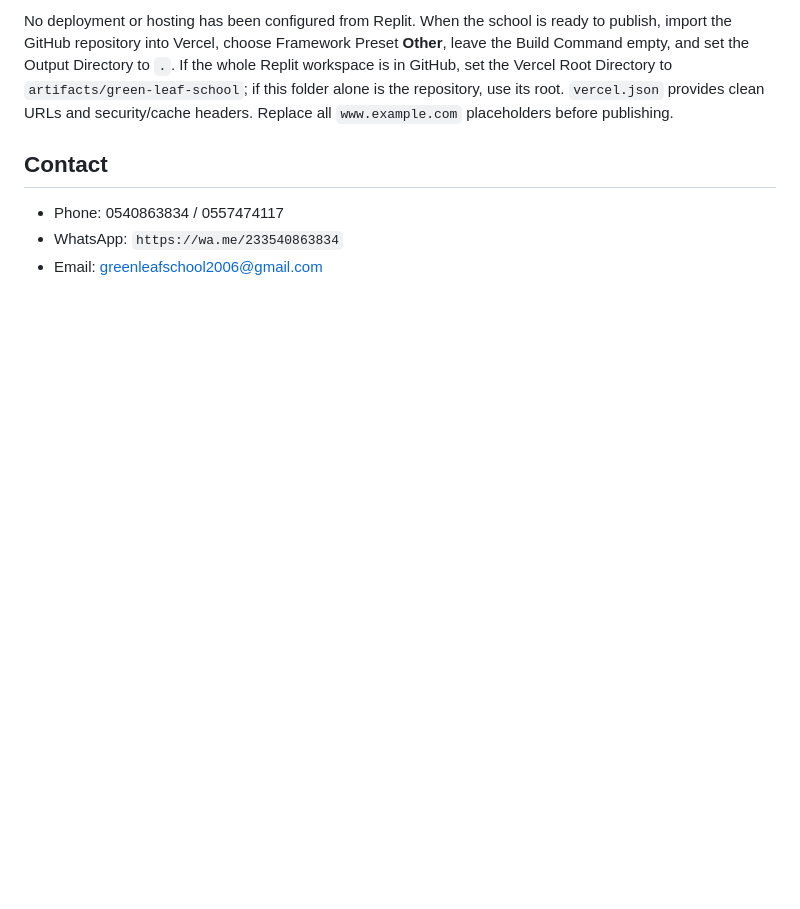
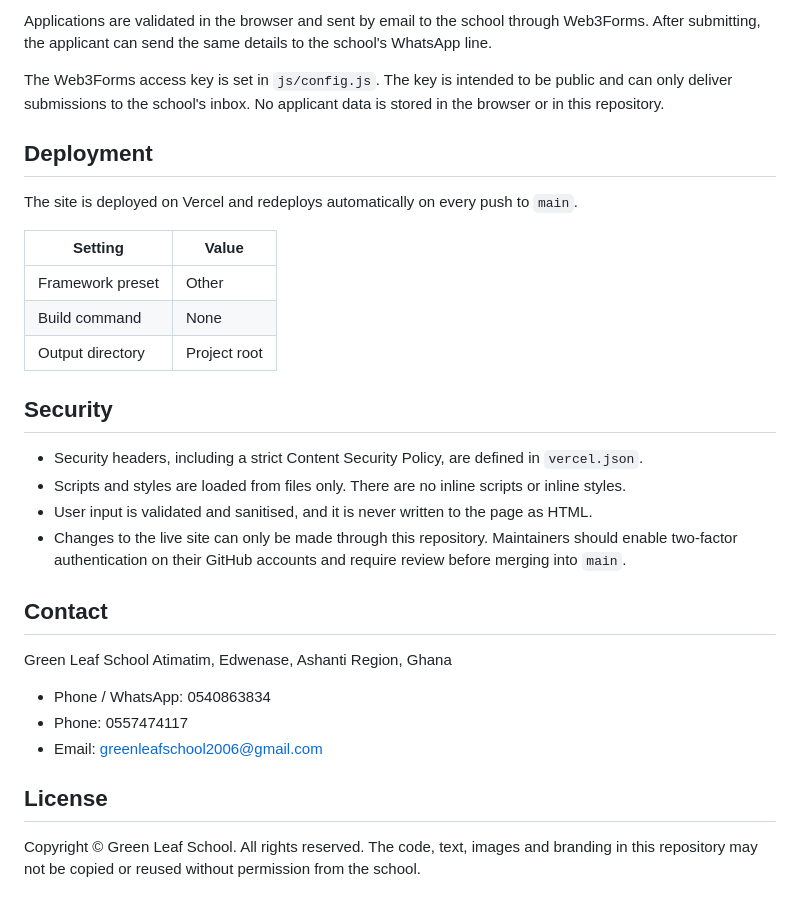
Before and after one commit to Despicable-at/green-leaf-school, a Markdown page: README.md, the part around one of its changes. GitHub-like rendering; blank space fills up the shorter version.

```diff
--- a/README.md
+++ b/README.md
@@ -48,8 +63,34 @@ Connect this folder to the school’s GitHub repository, then commit and push th
 
-No deployment or hosting has been configured from Replit. When the school is ready to publish, import the GitHub repository into Vercel, choose Framework Preset **Other**, leave the Build Command empty, and set the Output Directory to `.`. If the whole Replit workspace is in GitHub, set the Vercel Root Directory to `artifacts/green-leaf-school`; if this folder alone is the repository, use its root. `vercel.json` provides clean URLs and security/cache headers. Replace all `www.example.com` placeholders before publishing.
+Applications are validated in the browser and sent by email to the school through Web3Forms. After submitting, the applicant can send the same details to the school's WhatsApp line.
+
+The Web3Forms access key is set in `js/config.js`. The key is intended to be public and can only deliver submissions to the school's inbox. No applicant data is stored in the browser or in this repository.
+
+## Deployment
+
+The site is deployed on Vercel and redeploys automatically on every push to `main`.
+
+| Setting | Value |
+| --- | --- |
+| Framework preset | Other |
+| Build command | None |
+| Output directory | Project root |
+
+## Security
+
+- Security headers, including a strict Content Security Policy, are defined in `vercel.json`.
+- Scripts and styles are loaded from files only. There are no inline scripts or inline styles.
+- User input is validated and sanitised, and it is never written to the page as HTML.
+- Changes to the live site can only be made through this repository. Maintainers should enable two-factor authentication on their GitHub accounts and require review before merging into `main`.
 
 ## Contact
 
-- Phone: 0540863834 / 0557474117
-- WhatsApp: `https://wa.me/233540863834`
+Green Leaf School
+Atimatim, Edwenase, Ashanti Region, Ghana
+
+- Phone / WhatsApp: 0540863834
+- Phone: 0557474117
 - Email: greenleafschool2006@gmail.com
+
+## License
+
+Copyright © Green Leaf School. All rights reserved. The code, text, images and branding in this repository may not be copied or reused without permission from the school.
```
Also changed, not shown: other parts of README.md (+48 -33 lines).
